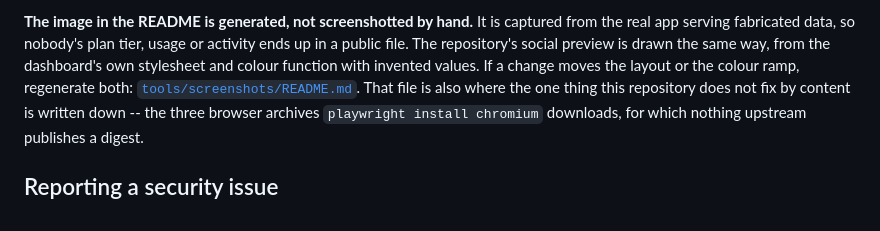
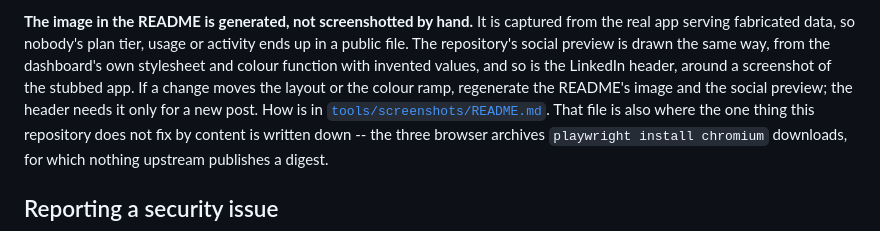
Before and after one commit to jleavers/codervis, a Markdown page: CONTRIBUTING.md, the part around the change. Rendered like a GitHub page.

```diff
--- a/CONTRIBUTING.md
+++ b/CONTRIBUTING.md
@@ -152,8 +152,10 @@ The locks are compiled `--universal` against
 **The image in the README is generated, not screenshotted by hand.** It is captured from the
 real app serving fabricated data, so nobody's plan tier, usage or activity ends up in a public
 file. The repository's social preview is drawn the same way, from the dashboard's own
-stylesheet and colour function with invented values. If a change moves the layout or the colour
-ramp, regenerate both: [`tools/screenshots/README.md`](tools/screenshots/README.md). That file
+stylesheet and colour function with invented values, and so is the LinkedIn header, around a
+screenshot of the stubbed app. If a change moves the layout or the colour ramp, regenerate the
+README's image and the social preview; the header needs it only for a new post. How is in
+[`tools/screenshots/README.md`](tools/screenshots/README.md). That file
 is also where the one thing this repository does not fix by content is written down -- the
 three browser archives `playwright install chromium` downloads, for which nothing upstream
 publishes a digest.
```
Also changed, not shown: docs/package-layout.md (+2 -2 lines), tools/screenshots/README.md (+25 -4 lines), docs/images/linkedin-header.png (added), 3 other files.
